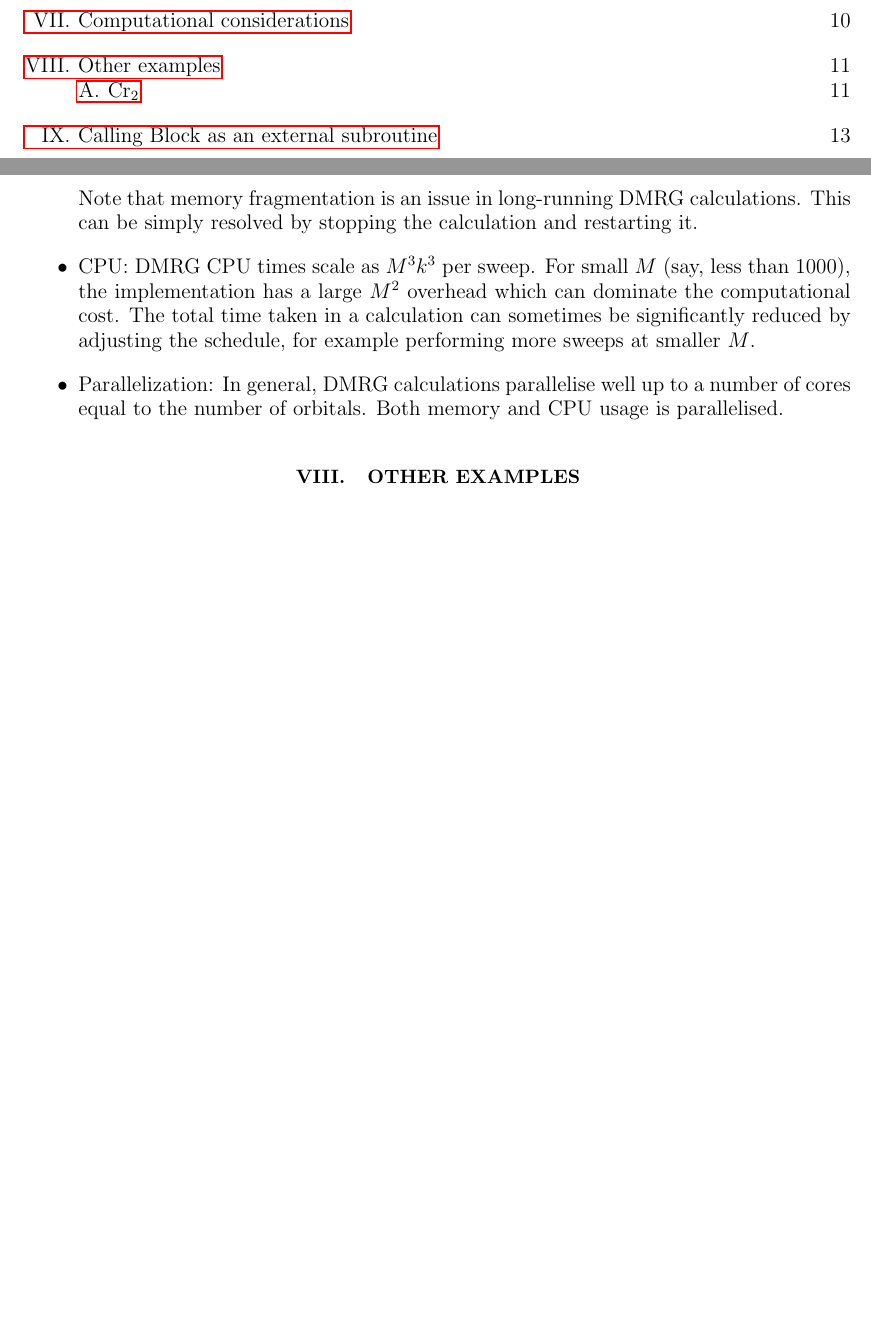
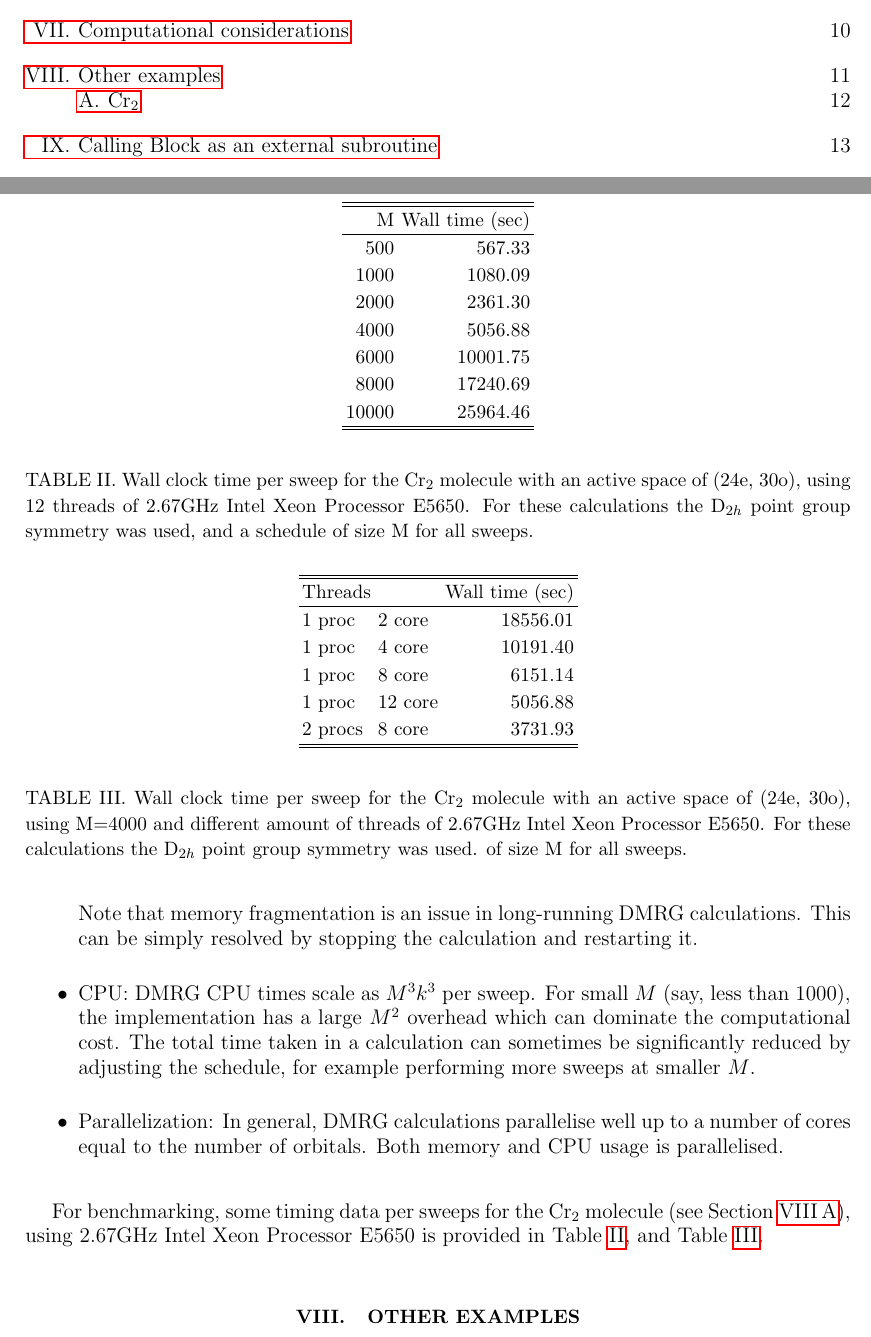
Before and after one commit to sanshar/Block, a LaTeX paper (Manual/intro.tex): two parts of pages 2 and 12 of 17 before the commit and two parts of pages 2 and 12 of 18 after it, joined at a grey line, cut so that both start at the same text, the shorter picture padded with empty space. Compiled offline with pdfLaTeX.

Commit message:
modified manual to include the timings

```diff
--- a/Manual/intro.tex
+++ b/Manual/intro.tex
@@ -532,25 +532,56 @@ be significantly reduced by adjusting the schedule, for example performing more
 memory and CPU usage is parallelised.
 \end{itemize}
 
-%For benchmarking, some timing data per sweeps for the Cr$_2$ molecule (see Section~\ref{sec:cr2}), using 2.40GHz Intel Xeon Processor E5645 is provided in Table~\ref{tab:timing}.
+For benchmarking, some timing data per sweeps for the Cr$_2$ molecule (see
+Section~\ref{sec:cr2}), using 2.67GHz Intel Xeon Processor E5650 is provided in
+Table~\ref{tab:timing}, and Table~\ref{tab:thread}.
 
-%\begin{table}
-%\caption{Wall clock time per sweep for the Cr$_2$ molecule with an active space of (24e, 30o), using 16 threads of 2.40GHz Intel Xeon Processor E5645. For these calculations the D$_{2h}$ point group symmetry was used.} \label{tab:timing}
-% \begin{tabular}{lr}
-%  \hline
-%M& Wall time\\
-%&(sec)\\
-%\hline
-%1000	&1328\\
-%2000	&1915\\
-%4000	&5211\\
-%6000	&11524\\
-%8000	&20673\\
-%10000	&34583 \\
-%\hline
-% \end{tabular}
-%\end{table}
+\begin{table}
+\begin{center}
+\begin{tabular}{rr}
+\hline
+\hline
+M& Wall time (sec)\\
+\hline
+500     &567.33\\
+1000	&1080.09\\
+2000	&2361.30\\
+4000	&5056.88\\
+6000	&10001.75\\
+8000	&17240.69\\
+10000	&25964.46\\
+\hline
+\hline
+\end{tabular}
+\end{center}
+\caption{Wall clock time per sweep for the Cr$_2$ molecule with an active space
+of (24e, 30o), using 12 threads of 2.67GHz Intel Xeon Processor E5650. For
+these calculations the D$_{2h}$ point group symmetry was used, and a schedule
+of size M for all sweeps.} \label{tab:timing}
+\end{table}
 
+\begin{table}
+\begin{center}
+\begin{tabular}{llr}
+\hline
+\hline
+Threads && Wall time (sec)\\
+\hline
+1 proc &2 core  &18556.01\\
+1 proc &4 core  &10191.40\\
+1 proc &8 core  &6151.14\\
+1 proc &12 core &5056.88\\
+2 procs &8 core &3731.93\\
+\hline
+\hline
+\end{tabular}
+\end{center}
+\caption{Wall clock time per sweep for the Cr$_2$ molecule with an
+active space of (24e, 30o), using M=4000 and different amount of
+threads of 2.67GHz Intel Xeon Processor E5650. For these calculations
+the D$_{2h}$ point group symmetry was used.  of size M for all sweeps.
+} \label{tab:thread}
+\end{table}
 
 \section{Other examples}
 In this section we give further example inputs to illustrate
```
